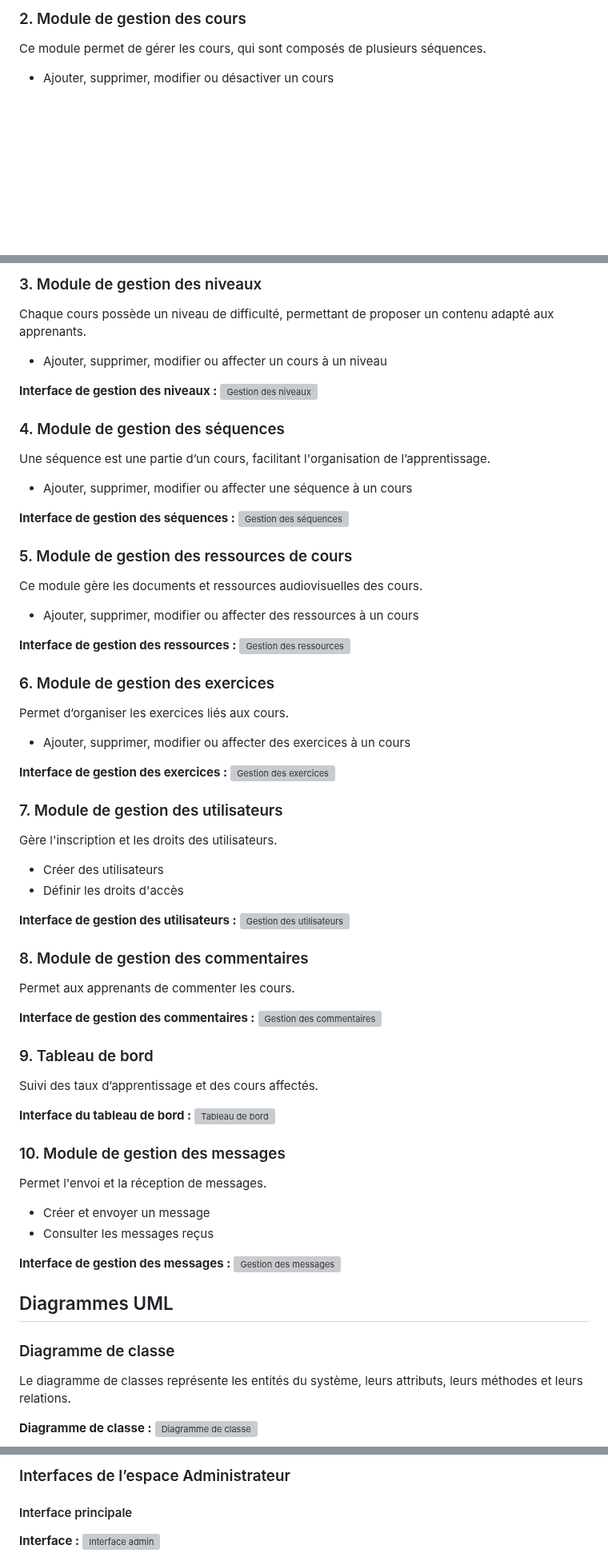
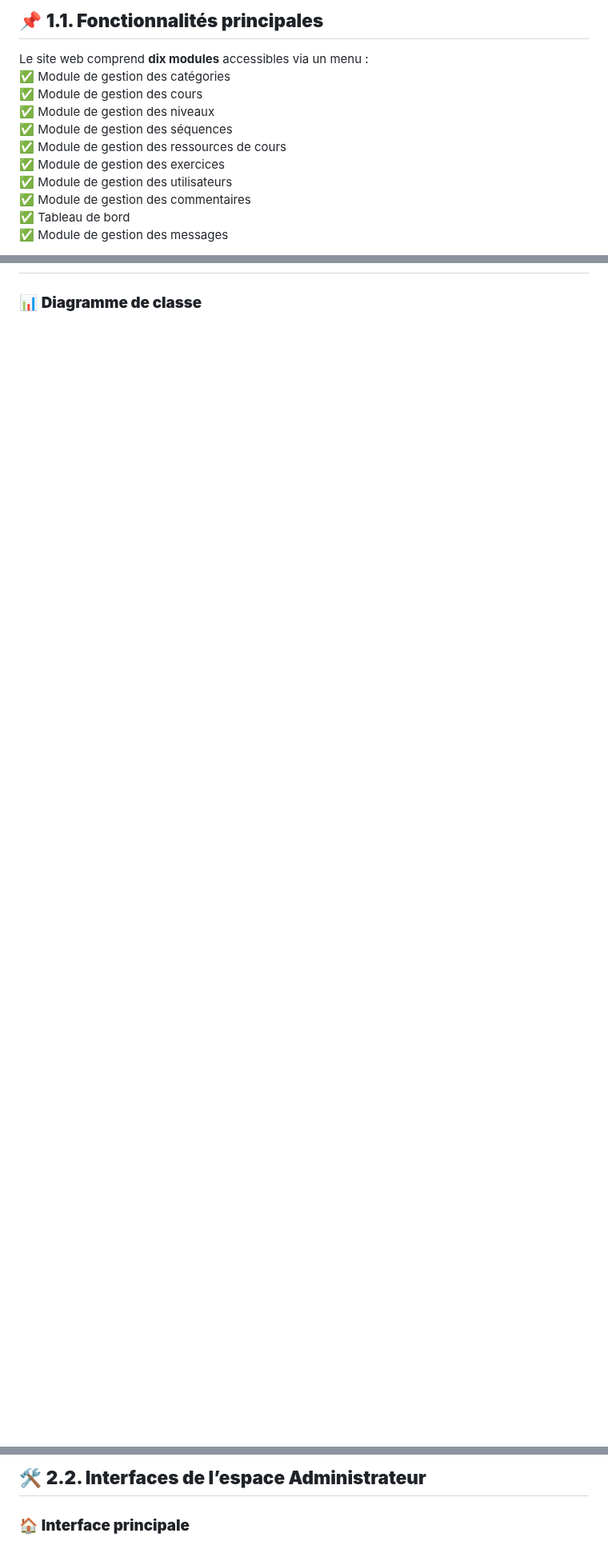
Before and after one commit to rabihrajaa/SiteE-learning, a Markdown page: readme.md, 3 parts joined by grey strips. Shown at 80% size. Drawn GitHub-style; blank space fills up the shorter version; grey boxes are pictures that could not be loaded.

```diff
--- a/readme.md
+++ b/readme.md
@@ -27,5 +13,14 @@ Une catégorie regroupe des cours ayant des caractéristiques communes (Grammar,
 
-### 2. Module de gestion des cours
-Ce module permet de gérer les cours, qui sont composés de plusieurs séquences.
-- Ajouter, supprimer, modifier ou désactiver un cours
+## 📌 **1.1. Fonctionnalités principales**
+Le site web comprend **dix modules** accessibles via un menu :
+✅ Module de gestion des catégories
+✅ Module de gestion des cours
+✅ Module de gestion des niveaux
+✅ Module de gestion des séquences
+✅ Module de gestion des ressources de cours
+✅ Module de gestion des exercices
+✅ Module de gestion des utilisateurs
+✅ Module de gestion des commentaires
+✅ Tableau de bord
+✅ Module de gestion des messages
 
@@ -34,65 +28,4 @@ Ce module permet de gérer les cours, qui sont composés de plusieurs séquences
 
-### 3. Module de gestion des niveaux
-Chaque cours possède un niveau de difficulté, permettant de proposer un contenu adapté aux apprenants.
-- Ajouter, supprimer, modifier ou affecter un cours à un niveau
-
-**Interface de gestion des niveaux :**
-![Gestion des niveaux](storage/gestion_niveaux.png)
-
-### 4. Module de gestion des séquences
-Une séquence est une partie d’un cours, facilitant l'organisation de l’apprentissage.
-- Ajouter, supprimer, modifier ou affecter une séquence à un cours
-
-**Interface de gestion des séquences :**
-![Gestion des séquences](storage/gestion_sequences.png)
-
-### 5. Module de gestion des ressources de cours
-Ce module gère les documents et ressources audiovisuelles des cours.
-- Ajouter, supprimer, modifier ou affecter des ressources à un cours
-
-**Interface de gestion des ressources :**
-![Gestion des ressources](storage/gestion_ressources.png)
-
-### 6. Module de gestion des exercices
-Permet d’organiser les exercices liés aux cours.
-- Ajouter, supprimer, modifier ou affecter des exercices à un cours
-
-**Interface de gestion des exercices :**
-![Gestion des exercices](storage/gestion_exercices.png)
-
-### 7. Module de gestion des utilisateurs
-Gère l'inscription et les droits des utilisateurs.
-- Créer des utilisateurs
-- Définir les droits d'accès
-
-**Interface de gestion des utilisateurs :**
-![Gestion des utilisateurs](storage/gestion_utilisateurs.png)
-
-### 8. Module de gestion des commentaires
-Permet aux apprenants de commenter les cours.
-
-**Interface de gestion des commentaires :**
-![Gestion des commentaires](storage/gestion_commentaires.png)
-
-### 9. Tableau de bord
-Suivi des taux d’apprentissage et des cours affectés.
-
-**Interface du tableau de bord :**
-![Tableau de bord](storage/tableau_bord.png)
-
-### 10. Module de gestion des messages
-Permet l'envoi et la réception de messages.
-- Créer et envoyer un message
-- Consulter les messages reçus
-
-**Interface de gestion des messages :**
-![Gestion des messages](storage/gestion_messages.png)
-
-## Diagrammes UML
-### Diagramme de classe
-
-Le diagramme de classes représente les entités du système, leurs attributs, leurs méthodes et leurs relations.
-
-**Diagramme de classe :**
+### 📊 **Diagramme de classe**
 ![Diagramme de classe](storage/diagramme_classe.png)
 
@@ -154,8 +89,6 @@ Modélisent le comportement du système.
 
-### Interfaces de l’espace Administrateur
+## 🛠 **2.2. Interfaces de l’espace Administrateur**
 
-#### Interface principale
-
-**Interface :**
+### 🏠 **Interface principale**
 ![Interface admin](storage/interface_admin.png)
 
```
Also changed, not shown: other parts of readme.md (+72 -83 lines).
